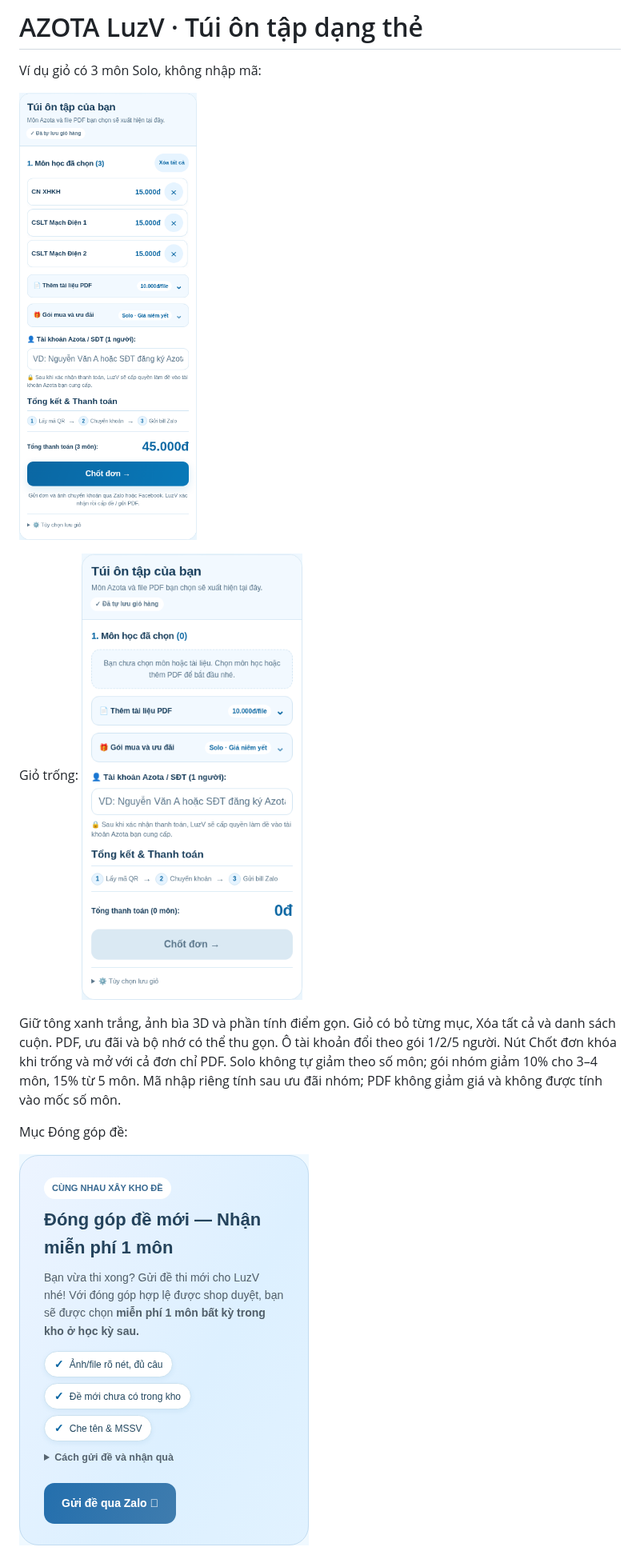
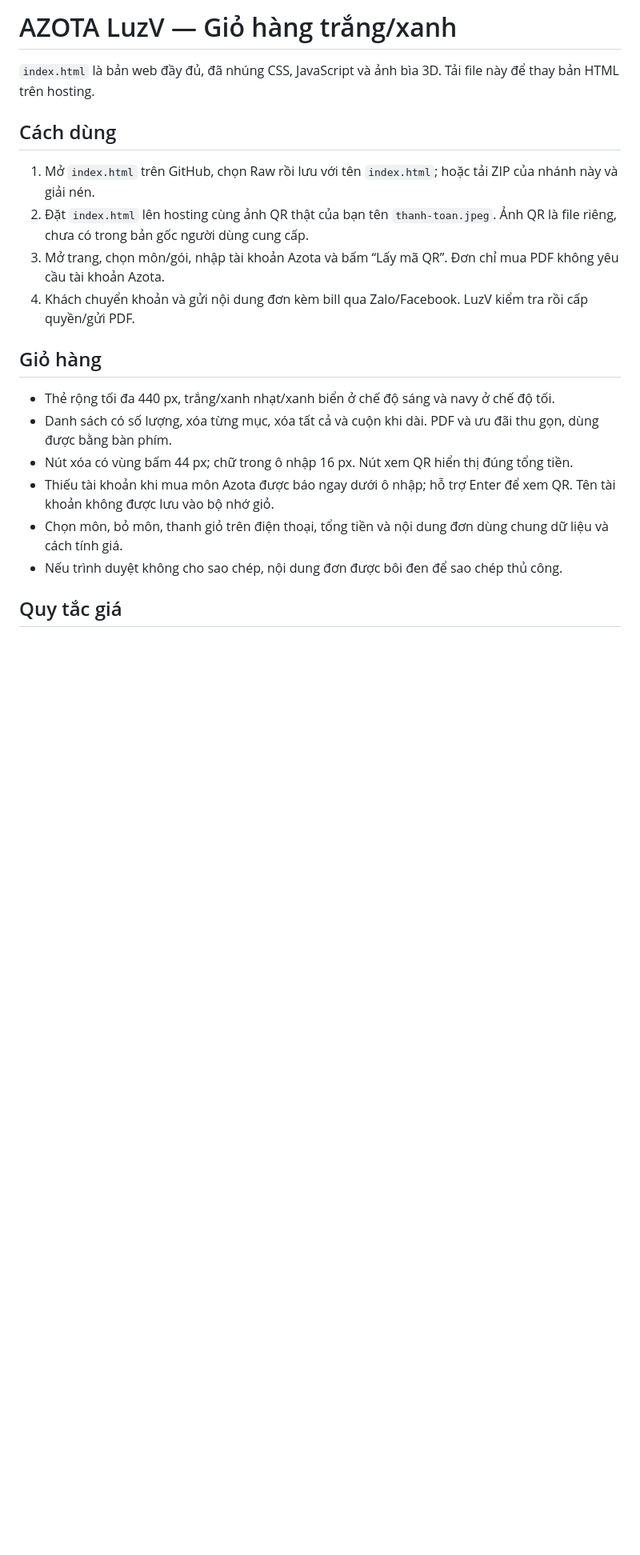
Before and after one commit to LuongVinh57/aztlvinh, a Markdown page: README.md, the part around one of its changes. Shown at 80% size. Rendered like a GitHub page; pictures changed too: preview-empty.png, preview.png; blank space fills up the shorter version.

```diff
--- a/README.md
+++ b/README.md
@@ -1,19 +1,22 @@
-AZOTA LuzV · Túi ôn tập dạng thẻ
-================================
+# AZOTA LuzV — Giỏ hàng trắng/xanh
 
-Ví dụ giỏ có 3 môn Solo, không nhập mã:
+`index.html` là bản web đầy đủ, đã nhúng CSS, JavaScript và ảnh bìa 3D. Tải file này để thay bản HTML trên hosting.
 
-![Túi ôn tập](preview.png)
+## Cách dùng
 
-Giỏ trống: ![Giỏ trống](preview-empty.png)
+1. Mở `index.html` trên GitHub, chọn Raw rồi lưu với tên `index.html`; hoặc tải ZIP của nhánh này và giải nén.
+2. Đặt `index.html` lên hosting cùng ảnh QR thật của bạn tên `thanh-toan.jpeg`. Ảnh QR là file riêng, chưa có trong bản gốc người dùng cung cấp.
+3. Mở trang, chọn môn/gói, nhập tài khoản Azota và bấm “Lấy mã QR”. Đơn chỉ mua PDF không yêu cầu tài khoản Azota.
+4. Khách chuyển khoản và gửi nội dung đơn kèm bill qua Zalo/Facebook. LuzV kiểm tra rồi cấp quyền/gửi PDF.
 
-Giữ tông xanh trắng, ảnh bìa 3D và phần tính điểm gọn.
-Giỏ có bỏ từng mục, Xóa tất cả và danh sách cuộn. PDF, ưu đãi và bộ nhớ có thể thu gọn.
-Ô tài khoản đổi theo gói 1/2/5 người. Nút Chốt đơn khóa khi trống và mở với cả đơn chỉ PDF.
-Solo không tự giảm theo số môn; gói nhóm giảm 10% cho 3–4 môn, 15% từ 5 môn.
-Mã nhập riêng tính sau ưu đãi nhóm; PDF không giảm giá và không được tính vào mốc số môn.
+## Giỏ hàng
 
-Mục Đóng góp đề:
+- Thẻ rộng tối đa 440 px, trắng/xanh nhạt/xanh biển ở chế độ sáng và navy ở chế độ tối.
+- Danh sách có số lượng, xóa từng mục, xóa tất cả và cuộn khi dài. PDF và ưu đãi thu gọn, dùng được bằng bàn phím.
+- Nút xóa có vùng bấm 44 px; chữ trong ô nhập 16 px. Nút xem QR hiển thị đúng tổng tiền.
+- Thiếu tài khoản khi mua môn Azota được báo ngay dưới ô nhập; hỗ trợ Enter để xem QR. Tên tài khoản không được lưu vào bộ nhớ giỏ.
+- Chọn môn, bỏ môn, thanh giỏ trên điện thoại, tổng tiền và nội dung đơn dùng chung dữ liệu và cách tính giá.
+- Nếu trình duyệt không cho sao chép, nội dung đơn được bôi đen để sao chép thủ công.
 
-![Ba yêu cầu đóng góp đề](contribute-preview.png)
+## Quy tắc giá
 
```
Also changed, not shown: other parts of README.md (+7 -6 lines), preview-dark.png (added), 1 other file.
